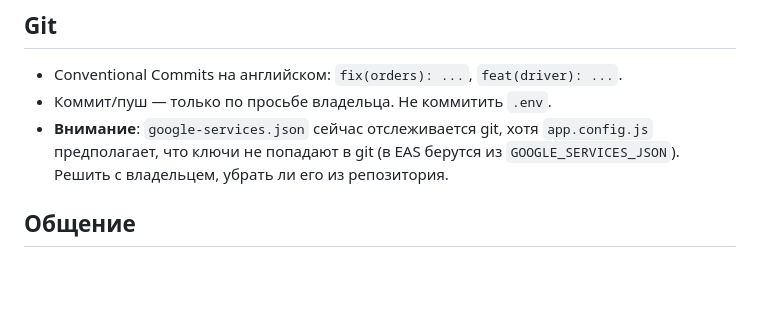
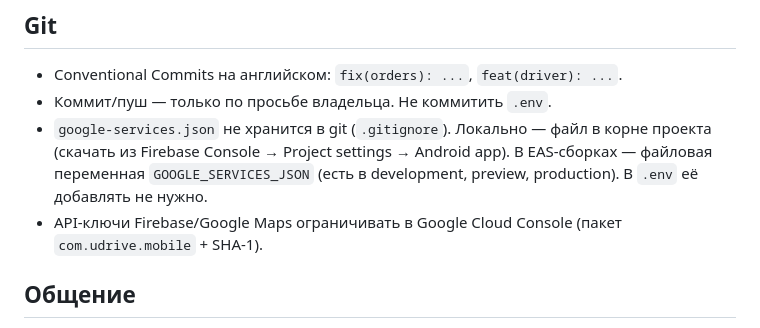
Before and after one commit to Bahram101/udrive-mobile, a Markdown page: CLAUDE.md, the part around the change. Rendered like a GitHub page; blank space fills up the shorter version.

Commit message:
docs: fix google-services.json note

```diff
--- a/CLAUDE.md
+++ b/CLAUDE.md
@@ -67,7 +67,8 @@ npm run lint
 
 - Conventional Commits на английском: `fix(orders): ...`, `feat(driver): ...`.
 - Коммит/пуш — только по просьбе владельца. Не коммитить `.env`.
-- **Внимание**: `google-services.json` сейчас отслеживается git, хотя `app.config.js` предполагает, что ключи не попадают в git (в EAS берутся из `GOOGLE_SERVICES_JSON`). Решить с владельцем, убрать ли его из репозитория.
+- `google-services.json` не хранится в git (`.gitignore`). Локально — файл в корне проекта (скачать из Firebase Console → Project settings → Android app). В EAS-сборках — файловая переменная `GOOGLE_SERVICES_JSON` (есть в development, preview, production). В `.env` её добавлять не нужно.
+- API-ключи Firebase/Google Maps ограничивать в Google Cloud Console (пакет `com.udrive.mobile` + SHA-1).
 
 ## Общение
 
```
